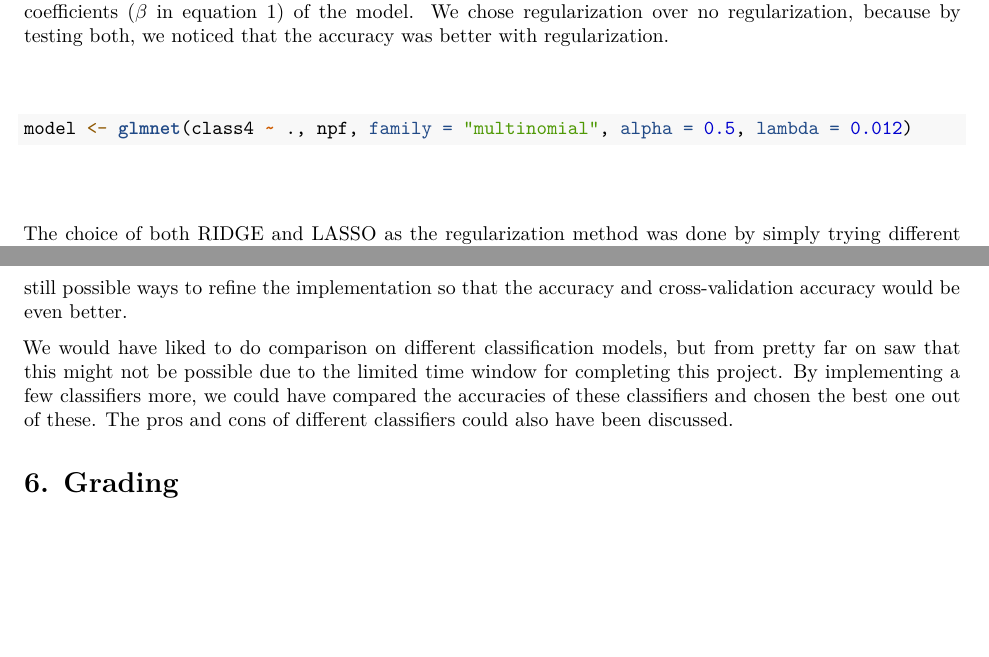
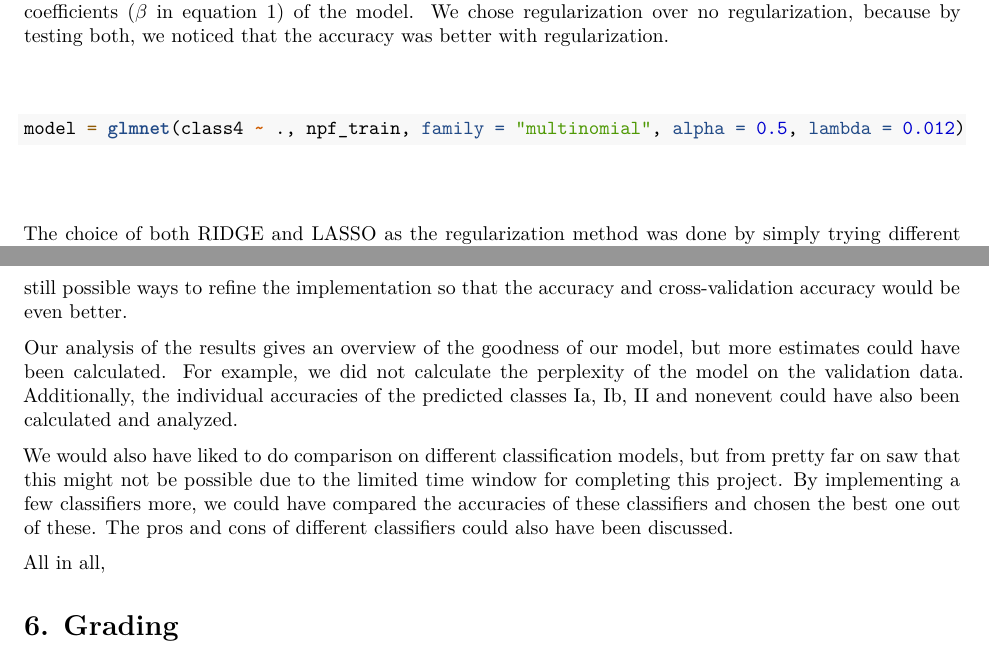
Before and after one commit to hackinen/iml-project-2022, an R Markdown document (report/report.Rmd): two parts of pages 3 and 6 of 9, joined at a grey line, cut so that both start at the same text, the shorter picture padded with empty space. Rendered offline with R 4.5, knitr and Pandoc, then LaTeX, with nearby package versions.

Commit message:
discussion

````diff
--- a/report/report.Rmd
+++ b/report/report.Rmd
@@ -72,7 +72,7 @@ Our multi-class classifier is implemented in R using logistic regression. The cl
 
 $\newline$
 ```{r, eval=F}
-model <- glmnet(class4 ~ ., npf, family = "multinomial", alpha = 0.5, lambda = 0.012)
+model = glmnet(class4 ~ ., npf_train, family = "multinomial", alpha = 0.5, lambda = 0.012)
 ```
 $\newline$
 
@@ -112,7 +112,11 @@ Overall, this linear regression model implemented with *glmnet* in R gives fairl
 <!-- mitä voi päätellä tuloksista -->
 
 <!-- mitä olisi voinut parantaa / tehdä toisin -->
-We would have liked to do comparison on different classification models, but from pretty far on saw that this might not be possible due to the limited time window for completing this project. By implementing a few classifiers more, we could have compared the accuracies of these classifiers and chosen the best one out of these. The pros and cons of different classifiers could also have been discussed.
+Our analysis of the results gives an overview of the goodness of our model, but more estimates could have been calculated. For example, we did not calculate the perplexity of the model on the validation data. Additionally, the individual accuracies of the predicted classes Ia, Ib, II and nonevent could have also been calculated and analyzed.
+
+We would also have liked to do comparison on different classification models, but from pretty far on saw that this might not be possible due to the limited time window for completing this project. By implementing a few classifiers more, we could have compared the accuracies of these classifiers and chosen the best one out of these. The pros and cons of different classifiers could also have been discussed.
+
+All in all,
 
 
 # 6. Grading
````
Also changed, not shown: report/report.pdf.
